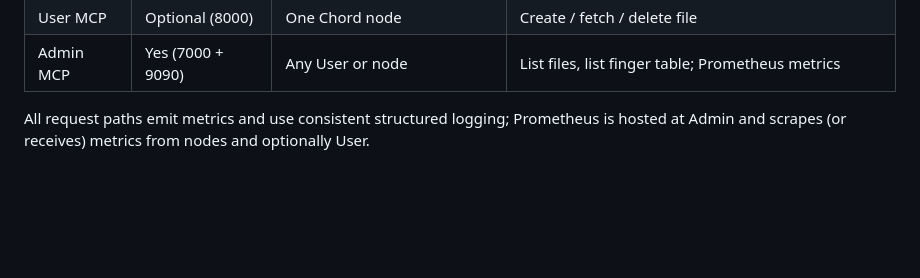
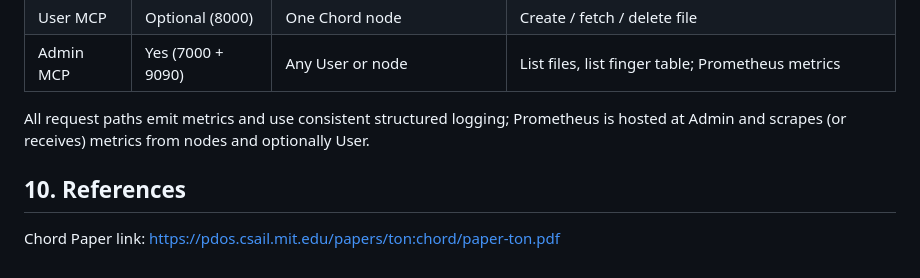
Before and after one commit to ragwort15/Distributed_Chord_Infrastructure, a Markdown page: README.md, the part around one of its changes. Rendered like a GitHub page; blank space fills up the shorter version.

Commit message:
Revised project title and add references
Updated project title format and added references section.

```diff
--- a/README.md
+++ b/README.md
@@ -214,3 +213,6 @@ ChordDHT/
 | Admin MCP   | Yes (7000 + 9090) | Any User or node       | List files, list finger table; Prometheus metrics |
 
 All request paths emit metrics and use consistent structured logging; Prometheus is hosted at Admin and scrapes (or receives) metrics from nodes and optionally User.
+
+## 10. References
+Chord Paper link: https://pdos.csail.mit.edu/papers/ton:chord/paper-ton.pdf
```
Also changed, not shown: other parts of README.md (+1 -2 lines).
